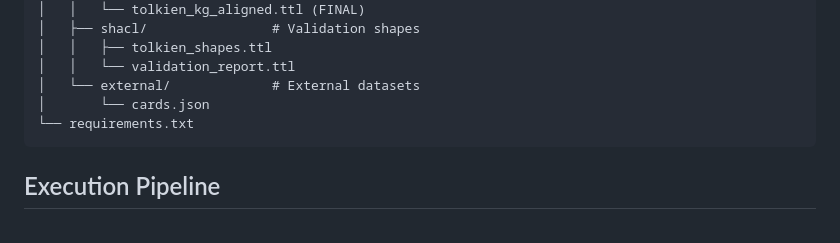
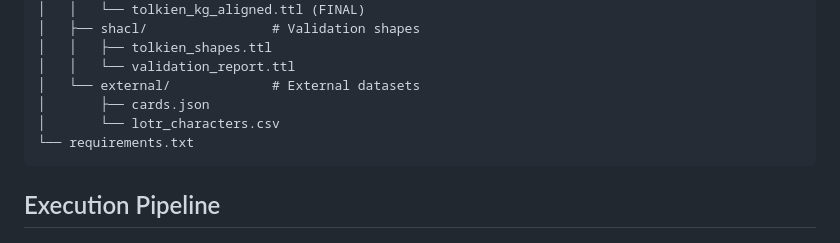
Before and after one commit to maphineth/Semantic_Web_Project, a Markdown page: README.md, the part around the change. Drawn GitHub-style.

Commit message:
add csv file

````diff
--- a/README.md
+++ b/README.md
@@ -74,7 +74,8 @@ pip install -r requirements.txt
 │   │   ├── tolkien_shapes.ttl
 │   │   └── validation_report.ttl
 │   └── external/             # External datasets
-│       └── cards.json
+│       ├── cards.json
+│       └── lotr_characters.csv
 └── requirements.txt
 ```
 
````
